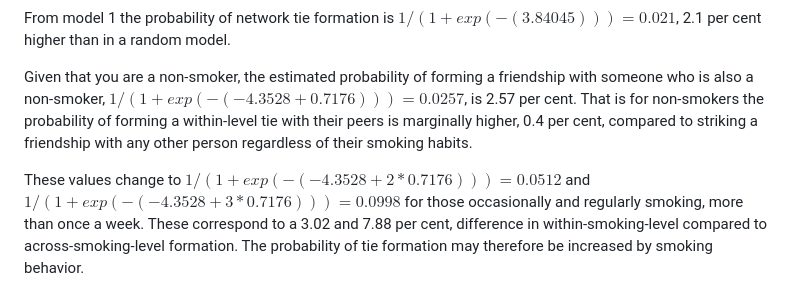
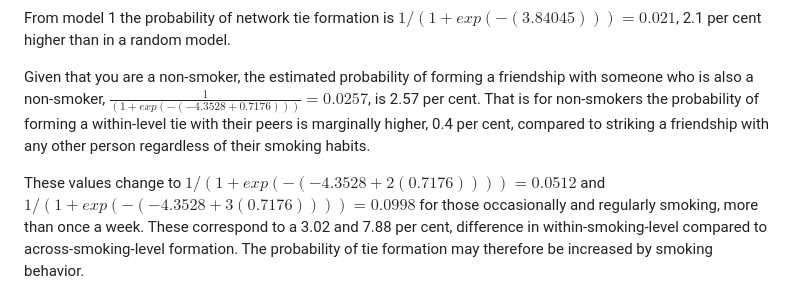
Before and after one commit to omiridoue/ergm-glasgow-teen-network, a Markdown page: 02_ERGM_Model.md, the part around the change. Rendered like a GitHub page.

```diff
--- a/02_ERGM_Model.md
+++ b/02_ERGM_Model.md
@@ -232,13 +232,13 @@ model.
 
 Given that you are a non-smoker, the estimated probability of forming a
 friendship with someone who is also a
-non-smoker, $1/(1+exp(-(-4.3528+0.7176)))=0.0257$, is 2.57 per cent. That
+non-smoker, $\frac{1}{(1+exp(-(-4.3528+0.7176)))}=0.0257$, is 2.57 per cent. That
 is for non-smokers the probability of forming a within-level tie with
 their peers is marginally higher, 0.4 per cent, compared to striking a
 friendship with any other person regardless of their smoking habits.
 
-These values change to $1/(1+exp(-(-4.3528+2*0.7176)))=0.0512$ and
-$1/(1+exp(-(-4.3528+3*0.7176)))=0.0998$ for those occasionally and
+These values change to $1/(1+exp(-(-4.3528+2(0.7176))))=0.0512$ and
+$1/(1+exp(-(-4.3528+3(0.7176))))=0.0998$ for those occasionally and
 regularly smoking, more than once a week. These correspond to a 3.02 and
 7.88 per cent, difference in within-smoking-level compared to
 across-smoking-level formation. The probability of tie formation may
```
